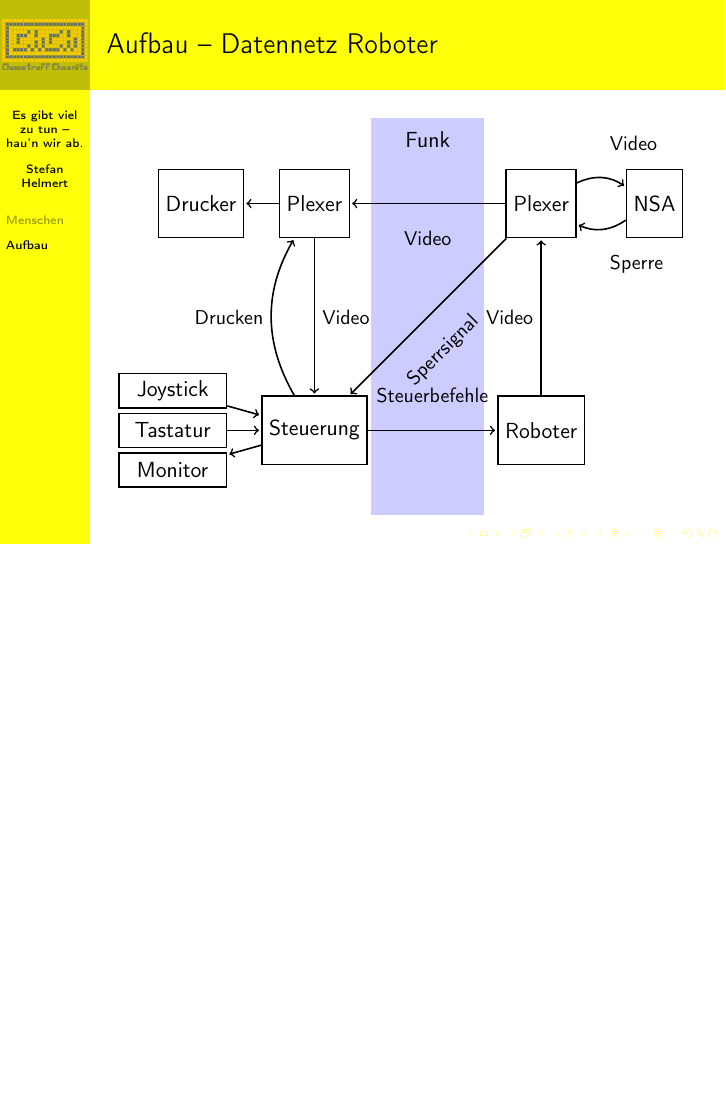
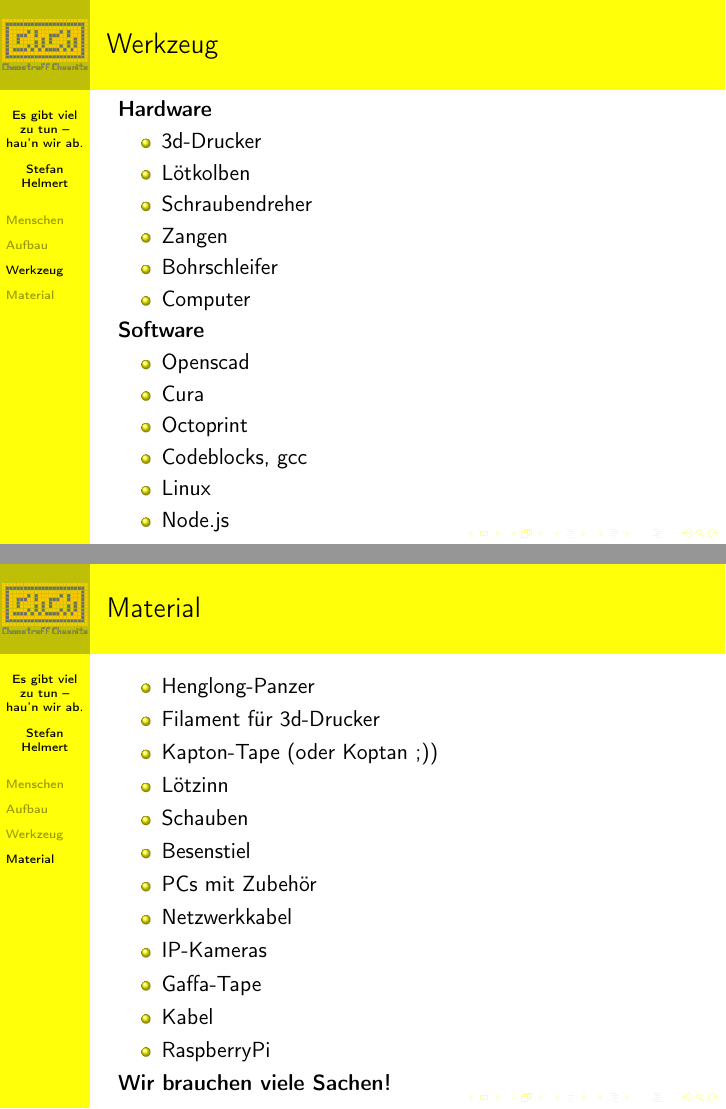
Before and after one commit to TheTesla/PanzerroboterFinnisage, LaTeX slides (PanzerroboterFinnisage.tex): page 4 of 4 before the commit and pages 5 and 6 of 6 after it, the two joined at a grey line, the shorter picture padded with empty space. Compiled offline with pdfLaTeX; the source files are stored in an older character set and shown here as Unicode.

Commit message:
Material und Werkzeug
Signed-off-by: Stefan Helmert <stefan.helmert@t-online.de>

```diff
--- a/PanzerroboterFinnisage.tex
+++ b/PanzerroboterFinnisage.tex
@@ -155,6 +155,52 @@
 	\end{tikzpicture}
 }
 
+\section{Werkzeug}
+\frame
+{
+\frametitle{Werkzeug}
+	\textbf{Hardware}
+	\begin{itemize}
+		\item 3d-Drucker
+		\item Lötkolben
+		\item Schraubendreher
+		\item Zangen
+		\item Bohrschleifer
+		\item Computer
+	\end{itemize}
+	\textbf{Software}
+	\begin{itemize}
+		\item Openscad
+		\item Cura
+		\item Octoprint
+		\item Codeblocks, gcc
+		\item Linux
+		\item Node.js
+	\end{itemize}
+}
+
+\section{Material}
+\frame
+{
+\frametitle{Material}
+	\begin{itemize}
+		\item Henglong-Panzer
+		\item Filament für 3d-Drucker
+		\item Kapton-Tape (oder Koptan ;))
+		\item Lötzinn
+		\item Schauben
+		\item Besenstiel
+		\item PCs mit Zubehör
+		\item Netzwerkkabel
+		\item IP-Kameras
+		\item Gaffa-Tape
+		\item Kabel
+		\item RaspberryPi
+	\end{itemize}
+	\textbf{Wir brauchen viele Sachen!}
+
+}
+
 % ----------------------------------------------------------------
 
 \end{document}
```
Also changed, not shown: PanzerroboterFinnisage.pdf, 6 other files.
